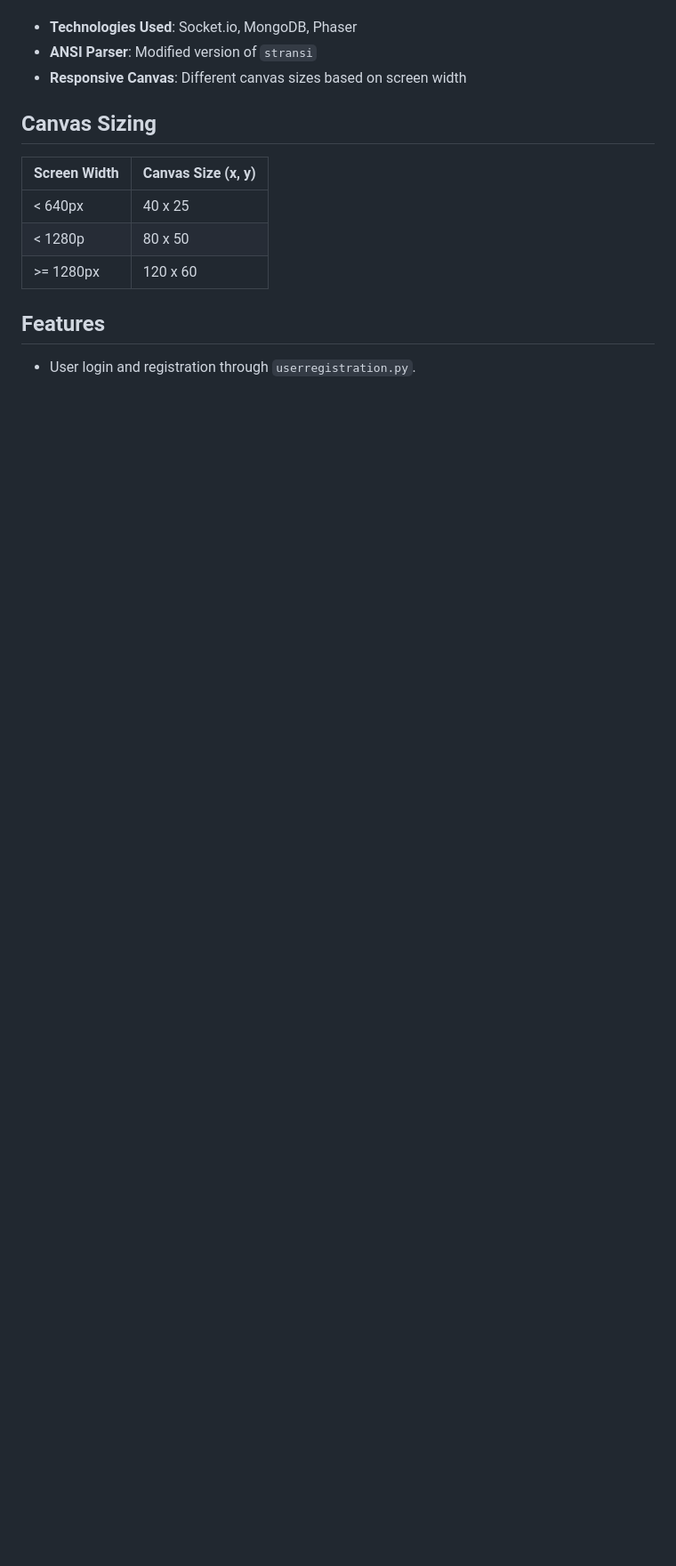
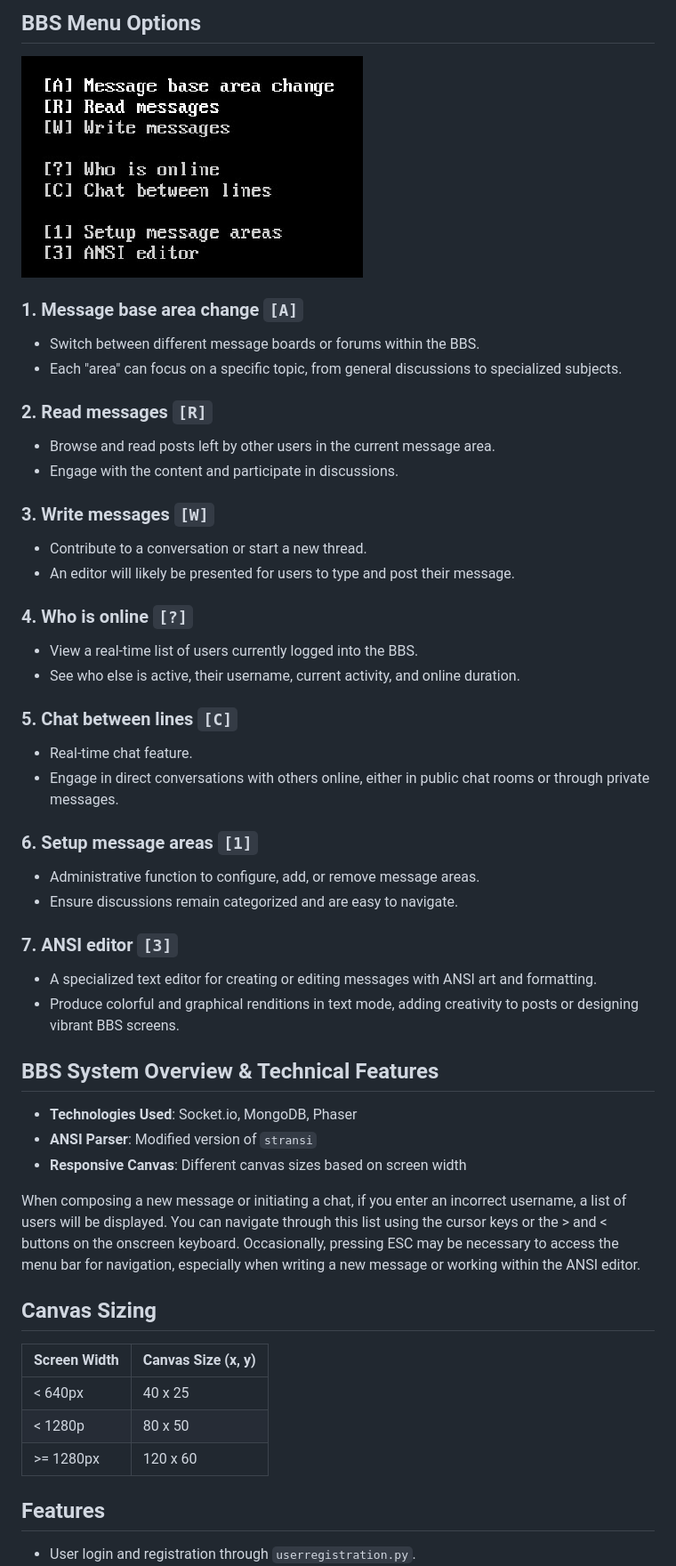
Before and after one commit to asciibox/eightiesbox, a Markdown page: README.md, the part around the change printed below. Shown: that part at 89% size. Drawn GitHub-style; pictures changed too: docs/main_menu.jpg (added); blank space fills up the shorter version.

Commit message:
Updated instructions for using the BBS

```diff
--- a/README.md
+++ b/README.md
@@ -9,6 +38,49 @@ EightiesBox is an ASCII/ANSI-based web platform that mimics the vintage mailbox
+## BBS Menu Options
+
+![Main menu](./docs/main_menu.jpg)
+
+### 1. **Message base area change** `[A]`
+
+- Switch between different message boards or forums within the BBS.
+- Each "area" can focus on a specific topic, from general discussions to specialized subjects.
+
+### 2. **Read messages** `[R]`
+
+- Browse and read posts left by other users in the current message area.
+- Engage with the content and participate in discussions.
+
+### 3. **Write messages** `[W]`
+
+- Contribute to a conversation or start a new thread.
+- An editor will likely be presented for users to type and post their message.
+
+### 4. **Who is online** `[?]`
+
+- View a real-time list of users currently logged into the BBS.
+- See who else is active, their username, current activity, and online duration.
+
+### 5. **Chat between lines** `[C]`
+
+- Real-time chat feature.
+- Engage in direct conversations with others online, either in public chat rooms or through private messages.
+
+### 6. **Setup message areas** `[1]`
+
+- Administrative function to configure, add, or remove message areas.
+- Ensure discussions remain categorized and are easy to navigate.
+
+### 7. **ANSI editor** `[3]`
+
+- A specialized text editor for creating or editing messages with ANSI art and formatting.
+- Produce colorful and graphical renditions in text mode, adding creativity to posts or designing vibrant BBS screens.
+
+## BBS System Overview & Technical Features
+
 - **Technologies Used**: Socket.io, MongoDB, Phaser
 - **ANSI Parser**: Modified version of `stransi`
 - **Responsive Canvas**: Different canvas sizes based on screen width
+
+When composing a new message or initiating a chat, if you enter an incorrect username, a list of users will be displayed. You can navigate through this list using the cursor keys or the > and < buttons on the onscreen keyboard. Occasionally, pressing ESC may be necessary to access the menu bar for navigation, especially when writing a new message or working within the ANSI editor.
 
 ## Canvas Sizing
 
```
Also changed, not shown: other parts of README.md (+36 -4 lines), docs/login_screen.jpg (added), docs/oneliner.jpg (added).
